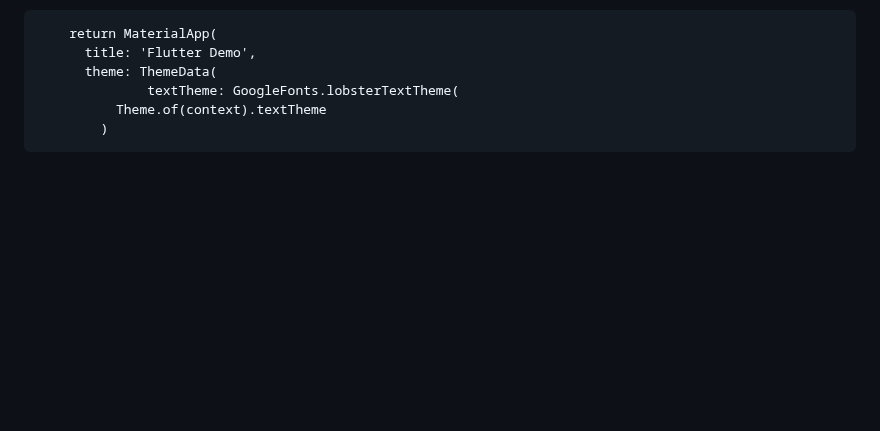
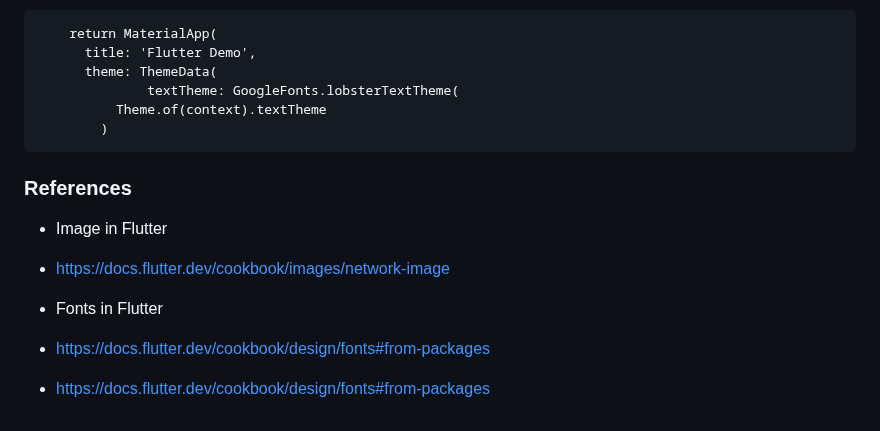
Before and after one commit to NrupParikh/FlutterBasics, a Markdown page: README.md, the part around the change. GitHub-like rendering; blank space fills up the shorter version.

```diff
--- a/README.md
+++ b/README.md
@@ -272,3 +272,13 @@ import 'package:google_fonts/google_fonts.dart';
           Theme.of(context).textTheme
         )
 ~~~
+
+
+### References
+
+- Image in Flutter
+ - https://docs.flutter.dev/cookbook/images/network-image
+
+- Fonts in Flutter
+ - https://docs.flutter.dev/cookbook/design/fonts#from-packages
+ - https://docs.flutter.dev/cookbook/design/fonts#from-packages
```
